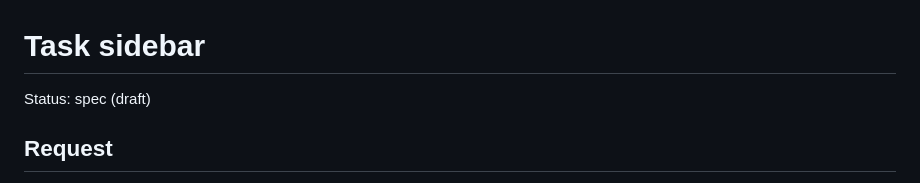
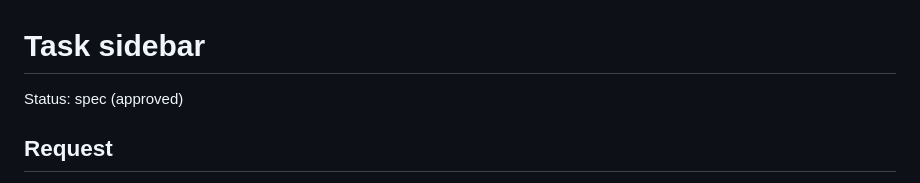
Before and after one commit to Suksan01/agent-hq, a Markdown page: docs/specs/task-sidebar.md, the part around the change. Rendered like a GitHub page.

Commit message:
docs: task sidebar spec approved
Co-Authored-By: Claude Opus 5.5 <noreply@anthropic.com>

```diff
--- a/docs/specs/task-sidebar.md
+++ b/docs/specs/task-sidebar.md
@@ -1,6 +1,6 @@
 # Task sidebar
 
-Status: spec (draft)
+Status: spec (approved)
 
 ## Request
 
```
